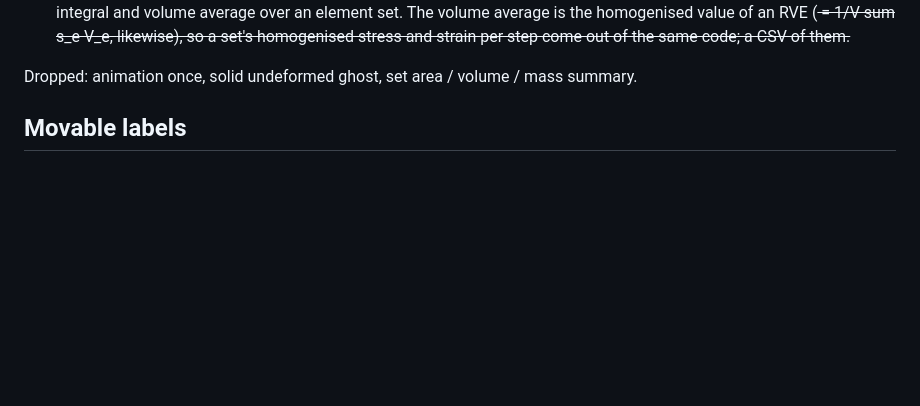
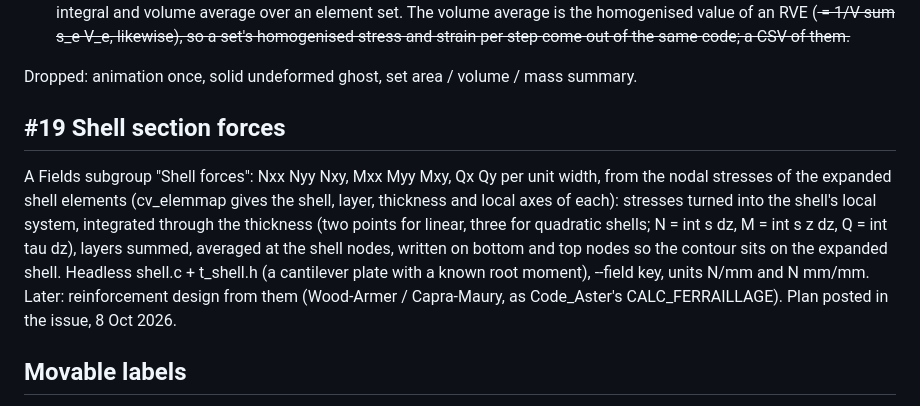
Before and after one commit to BasemRajjoub/ccxview, a Markdown page: TODO.md, the part around the change. Rendered like a GitHub page; blank space fills up the shorter version.

Commit message:
TODO: shell section forces (#19), the plan as posted

```diff
--- a/TODO.md
+++ b/TODO.md
@@ -29,6 +29,18 @@ same reader as the settings), loaded when the .frd opens, saved on change.
    per step come out of the same code; a CSV of them.
 
 Dropped: animation once, solid undeformed ghost, set area / volume / mass summary.
+
+## #19 Shell section forces
+A Fields subgroup "Shell forces": Nxx Nyy Nxy, Mxx Myy Mxy, Qx Qy per unit width,
+from the nodal stresses of the expanded shell elements (cv_elemmap gives the
+shell, layer, thickness and local axes of each): stresses turned into the
+shell's local system, integrated through the thickness (two points for linear,
+three for quadratic shells; N = int s dz, M = int s z dz, Q = int tau dz),
+layers summed, averaged at the shell nodes, written on bottom and top nodes so
+the contour sits on the expanded shell. Headless shell.c + t_shell.h (a
+cantilever plate with a known root moment), --field key, units N/mm and
+N mm/mm. Later: reinforcement design from them (Wood-Armer / Capra-Maury, as
+Code_Aster's CALC_FERRAILLAGE). Plan posted in the issue, 8 Oct 2026.
 
 ## Movable labels
 Drag a label on the model to where it reads best. Hit test on the laid-out
```
